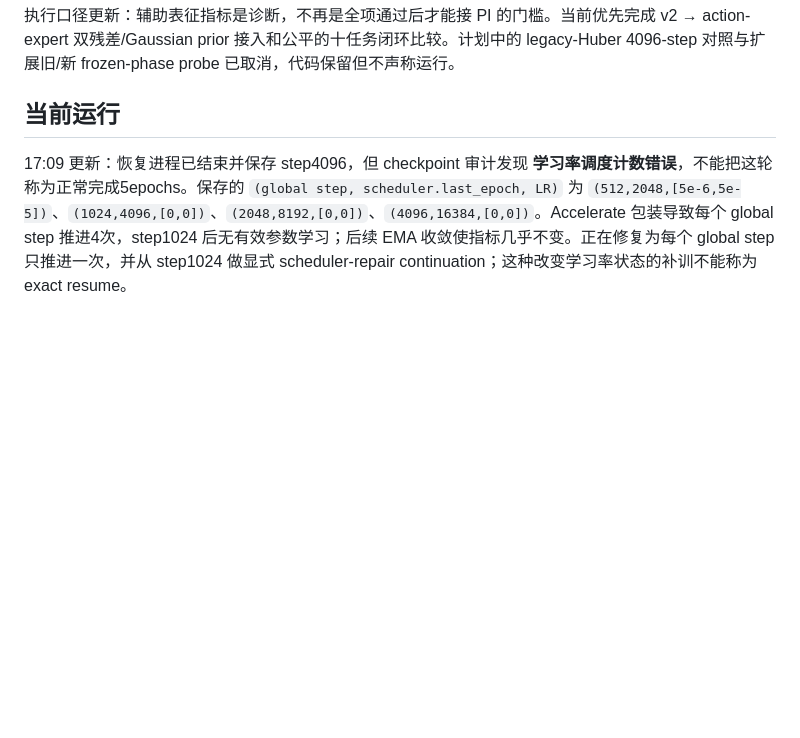
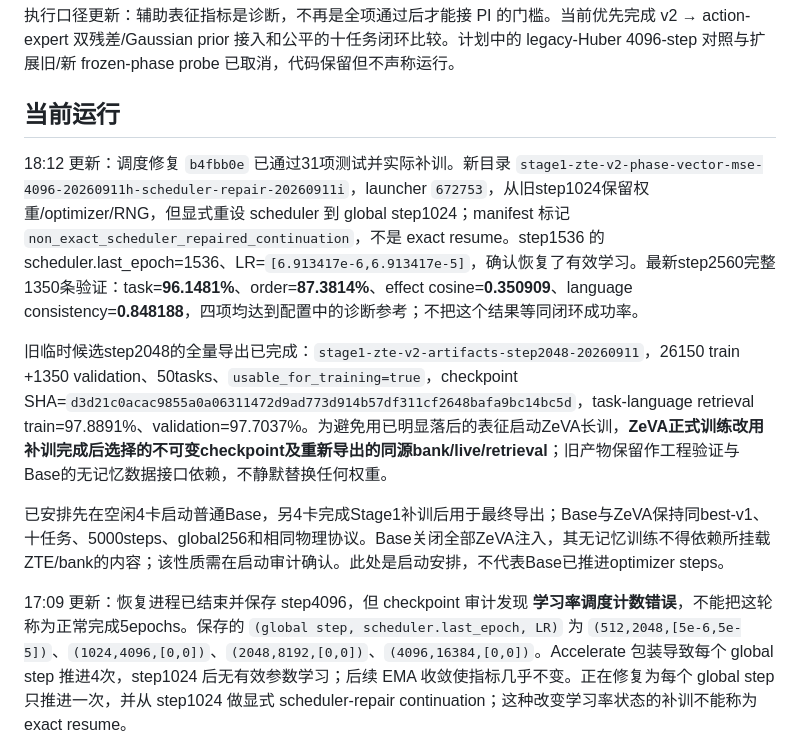
Before and after one commit to dsdfasfaac/zeva-vla, a Markdown page: docs/ZTE_V2_IMPLEMENTATION_STATUS_CN.md, the part around the change. Rendered like a GitHub page; blank space fills up the shorter version.

Commit message:
Record effective scheduler repair and corrected ZTE export plan

```diff
--- a/docs/ZTE_V2_IMPLEMENTATION_STATUS_CN.md
+++ b/docs/ZTE_V2_IMPLEMENTATION_STATUS_CN.md
@@ -5,6 +5,12 @@
 执行口径更新：辅助表征指标是诊断，不再是全项通过后才能接 PI 的门槛。当前优先完成 v2 → action-expert 双残差/Gaussian prior 接入和公平的十任务闭环比较。计划中的 legacy-Huber 4096-step 对照与扩展旧/新 frozen-phase probe 已取消，代码保留但不声称运行。
 
 ## 当前运行
+
+18:12 更新：调度修复 `b4fbb0e` 已通过31项测试并实际补训。新目录 `stage1-zte-v2-phase-vector-mse-4096-20260911h-scheduler-repair-20260911i`，launcher `672753`，从旧step1024保留权重/optimizer/RNG，但显式重设 scheduler 到 global step1024；manifest 标记 `non_exact_scheduler_repaired_continuation`，不是 exact resume。step1536 的 scheduler.last_epoch=1536、LR=`[6.913417e-6,6.913417e-5]`，确认恢复了有效学习。最新step2560完整1350条验证：task=**96.1481%**、order=**87.3814%**、effect cosine=**0.350909**、language consistency=**0.848188**，四项均达到配置中的诊断参考；不把这个结果等同闭环成功率。
+
+旧临时候选step2048的全量导出已完成：`stage1-zte-v2-artifacts-step2048-20260911`，26150 train +1350 validation、50tasks、`usable_for_training=true`，checkpoint SHA=`d3d21c0acac9855a0a06311472d9ad773d914b57df311cf2648bafa9bc14bc5d`，task-language retrieval train=97.8891%、validation=97.7037%。为避免用已明显落后的表征启动ZeVA长训，**ZeVA正式训练改用补训完成后选择的不可变checkpoint及重新导出的同源bank/live/retrieval**；旧产物保留作工程验证与Base的无记忆数据接口依赖，不静默替换任何权重。
+
+已安排先在空闲4卡启动普通Base，另4卡完成Stage1补训后用于最终导出；Base与ZeVA保持同best-v1、十任务、5000steps、global256和相同物理协议。Base关闭全部ZeVA注入，其无记忆训练不得依赖所挂载ZTE/bank的内容；该性质需在启动审计确认。此处是启动安排，不代表Base已推进optimizer steps。
 
 17:09 更新：恢复进程已结束并保存 step4096，但 checkpoint 审计发现 **学习率调度计数错误**，不能把这轮称为正常完成5epochs。保存的 `(global step, scheduler.last_epoch, LR)` 为 `(512,2048,[5e-6,5e-5])`、`(1024,4096,[0,0])`、`(2048,8192,[0,0])`、`(4096,16384,[0,0])`。Accelerate 包装导致每个 global step 推进4次，step1024 后无有效参数学习；后续 EMA 收敛使指标几乎不变。正在修复为每个 global step 只推进一次，并从 step1024 做显式 scheduler-repair continuation；这种改变学习率状态的补训不能称为 exact resume。
 
```
